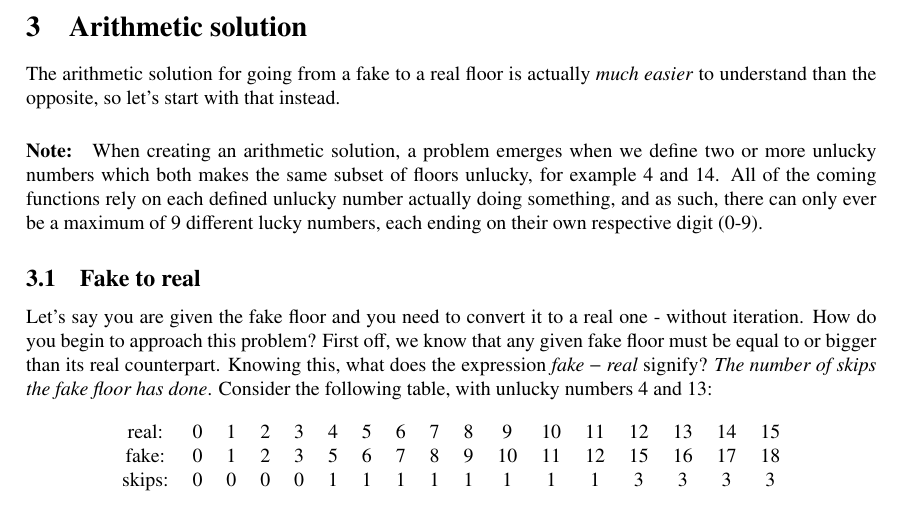
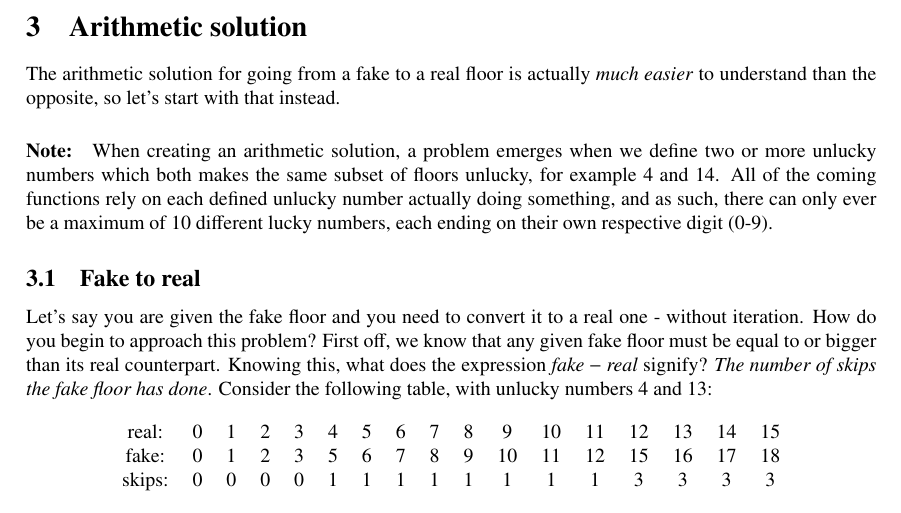
Before and after one commit to emanueljg/luckyskyscraper, a LaTeX document (main.tex): part of page 2 of 5, cut so that both start at the same text. Compiled offline with pdfLaTeX.

Commit message:
fix typo

```diff
--- a/main.tex
+++ b/main.tex
@@ -95,7 +95,7 @@ Here, the strategy is to try and iteratively "backtrack" to find out what real f
 \section{Arithmetic solution}
 The arithmetic solution for going from a fake to a real floor is actually \textit{much easier} to understand than the opposite, so let's start with that instead.
 
-\paragraph{Note:} When creating an arithmetic solution, a problem emerges when we define two or more unlucky numbers which both makes the same subset of floors unlucky, for example 4 and 14. All of the coming functions rely on each defined unlucky number actually doing something, and as such, there can only ever be a maximum of 9 different lucky numbers, each ending on their own respective digit (0-9).
+\paragraph{Note:} When creating an arithmetic solution, a problem emerges when we define two or more unlucky numbers which both makes the same subset of floors unlucky, for example 4 and 14. All of the coming functions rely on each defined unlucky number actually doing something, and as such, there can only ever be a maximum of 10 different lucky numbers, each ending on their own respective digit (0-9).
 
 \subsection{Fake to real}
 
```
